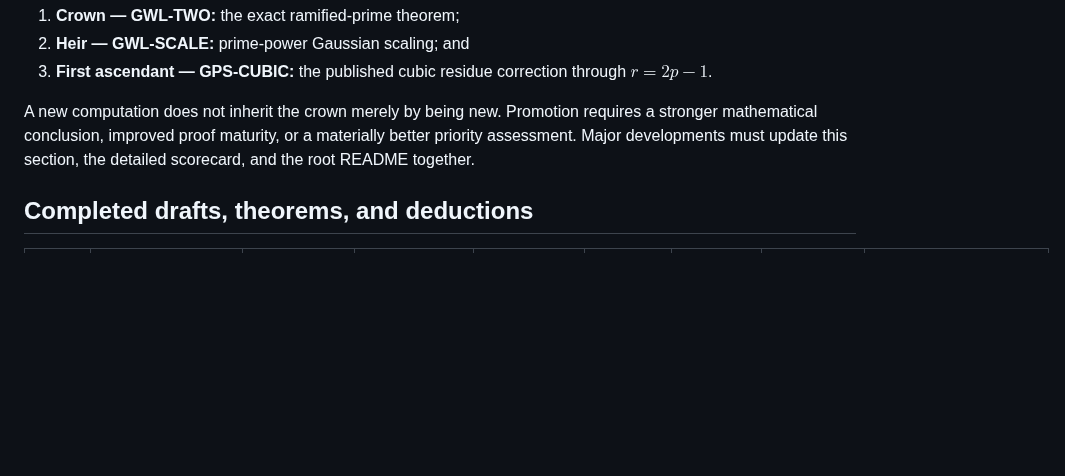
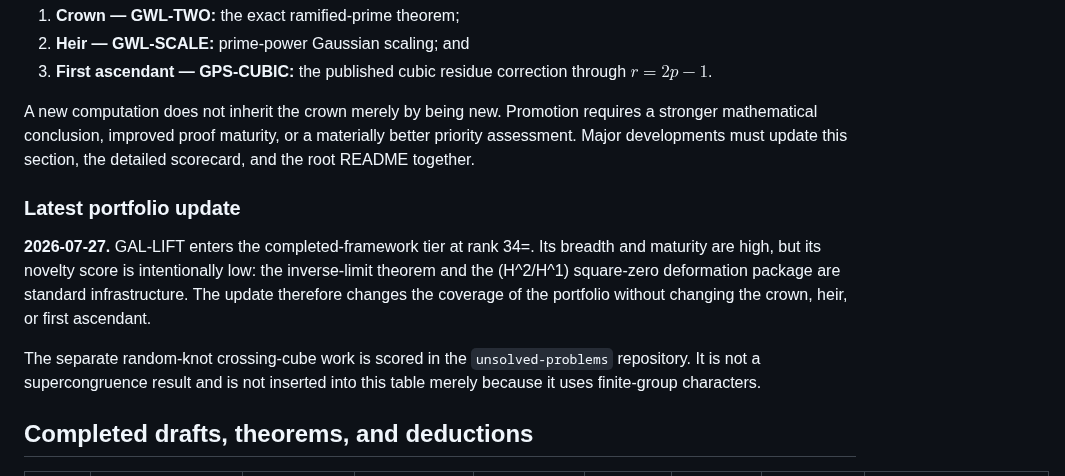
Before and after one commit to rbajaj5/a183068-supercongruence, a Markdown page: RANKINGS.md, the part around the change. Rendered like a GitHub page; blank space fills up the shorter version.

Commit message:
Record latest Galois ranking update

```diff
--- a/RANKINGS.md
+++ b/RANKINGS.md
@@ -35,6 +35,18 @@ A new computation does not inherit the crown merely by being new. Promotion
 requires a stronger mathematical conclusion, improved proof maturity, or a
 materially better priority assessment. Major developments must update this
 section, the detailed scorecard, and the root README together.
+
+### Latest portfolio update
+
+**2026-07-27.** GAL-LIFT enters the completed-framework tier at rank 34=.
+Its breadth and maturity are high, but its novelty score is intentionally low:
+the inverse-limit theorem and the \(H^2/H^1\) square-zero deformation package
+are standard infrastructure.  The update therefore changes the coverage of
+the portfolio without changing the crown, heir, or first ascendant.
+
+The separate random-knot crossing-cube work is scored in the
+`unsolved-problems` repository.  It is not a supercongruence result and is not
+inserted into this table merely because it uses finite-group characters.
 
 ## Completed drafts, theorems, and deductions
 
```
